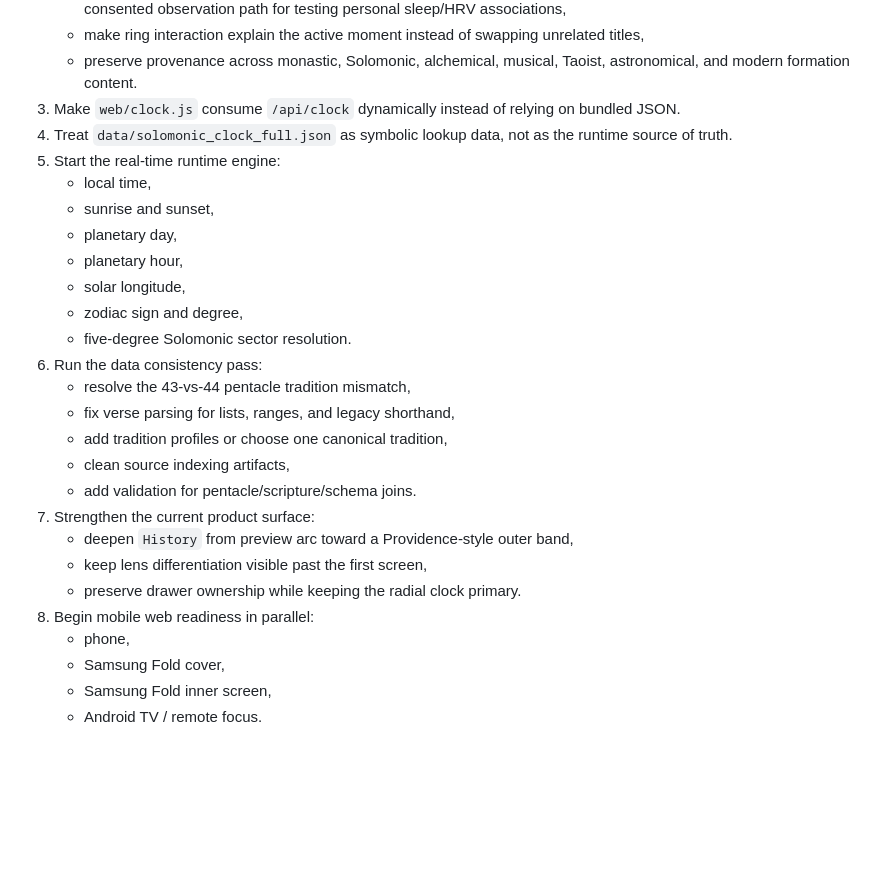
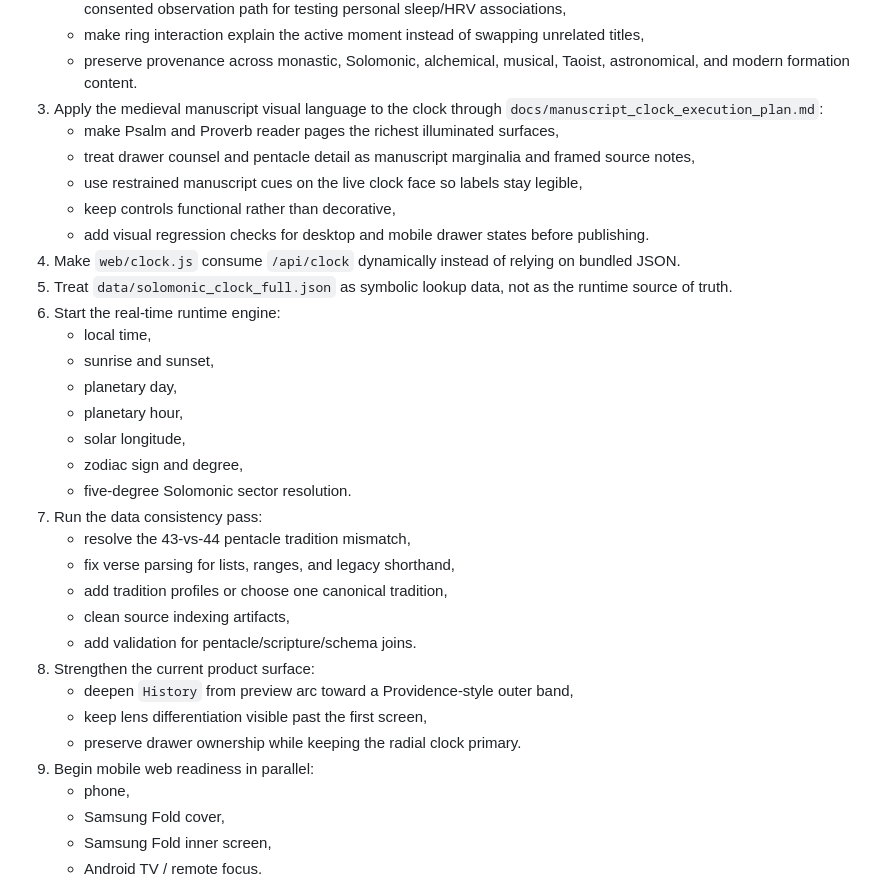
Before and after one commit to benlagrone/Solomonic_Seals, a Markdown page: docs/combined_roadmap.md, the part around the change. GitHub-like rendering; blank space fills up the shorter version.

```diff
--- a/docs/combined_roadmap.md
+++ b/docs/combined_roadmap.md
@@ -49,9 +49,15 @@ Finish the Foundation to Experience MVP bridge.
    - separate solar-cycle, flare, particle, CME, solar-wind, global geomagnetic, and local magnetic signals, with a consented observation path for testing personal sleep/HRV associations,
    - make ring interaction explain the active moment instead of swapping unrelated titles,
    - preserve provenance across monastic, Solomonic, alchemical, musical, Taoist, astronomical, and modern formation content.
-3. Make `web/clock.js` consume `/api/clock` dynamically instead of relying on bundled JSON.
-4. Treat `data/solomonic_clock_full.json` as symbolic lookup data, not as the runtime source of truth.
-5. Start the real-time runtime engine:
+3. Apply the medieval manuscript visual language to the clock through `docs/manuscript_clock_execution_plan.md`:
+   - make Psalm and Proverb reader pages the richest illuminated surfaces,
+   - treat drawer counsel and pentacle detail as manuscript marginalia and framed source notes,
+   - use restrained manuscript cues on the live clock face so labels stay legible,
+   - keep controls functional rather than decorative,
+   - add visual regression checks for desktop and mobile drawer states before publishing.
+4. Make `web/clock.js` consume `/api/clock` dynamically instead of relying on bundled JSON.
+5. Treat `data/solomonic_clock_full.json` as symbolic lookup data, not as the runtime source of truth.
+6. Start the real-time runtime engine:
    - local time,
    - sunrise and sunset,
    - planetary day,
@@ -59,17 +65,17 @@ Finish the Foundation to Experience MVP bridge.
    - solar longitude,
    - zodiac sign and degree,
    - five-degree Solomonic sector resolution.
-6. Run the data consistency pass:
+7. Run the data consistency pass:
    - resolve the 43-vs-44 pentacle tradition mismatch,
    - fix verse parsing for lists, ranges, and legacy shorthand,
    - add tradition profiles or choose one canonical tradition,
    - clean source indexing artifacts,
    - add validation for pentacle/scripture/schema joins.
-7. Strengthen the current product surface:
+8. Strengthen the current product surface:
    - deepen `History` from preview arc toward a Providence-style outer band,
    - keep lens differentiation visible past the first screen,
    - preserve drawer ownership while keeping the radial clock primary.
-8. Begin mobile web readiness in parallel:
+9. Begin mobile web readiness in parallel:
    - phone,
    - Samsung Fold cover,
    - Samsung Fold inner screen,
```
Also changed, not shown: docs/manuscript_clock_execution_plan.md (added, +161 -0 lines), docs/roadmap.md (+6 -0 lines).
